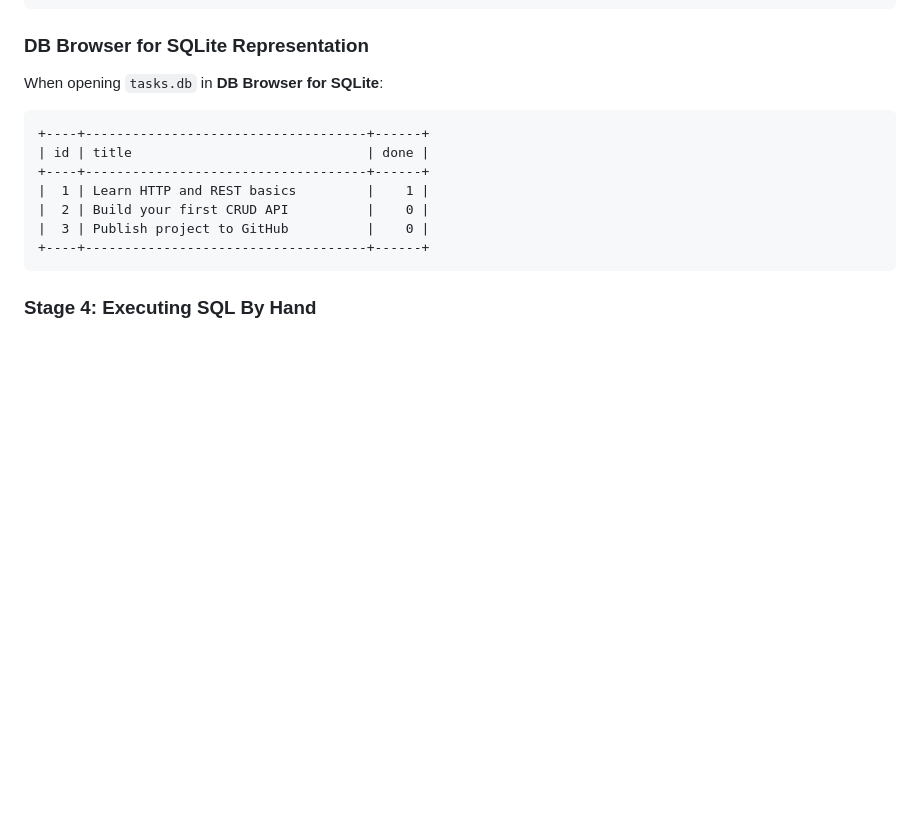
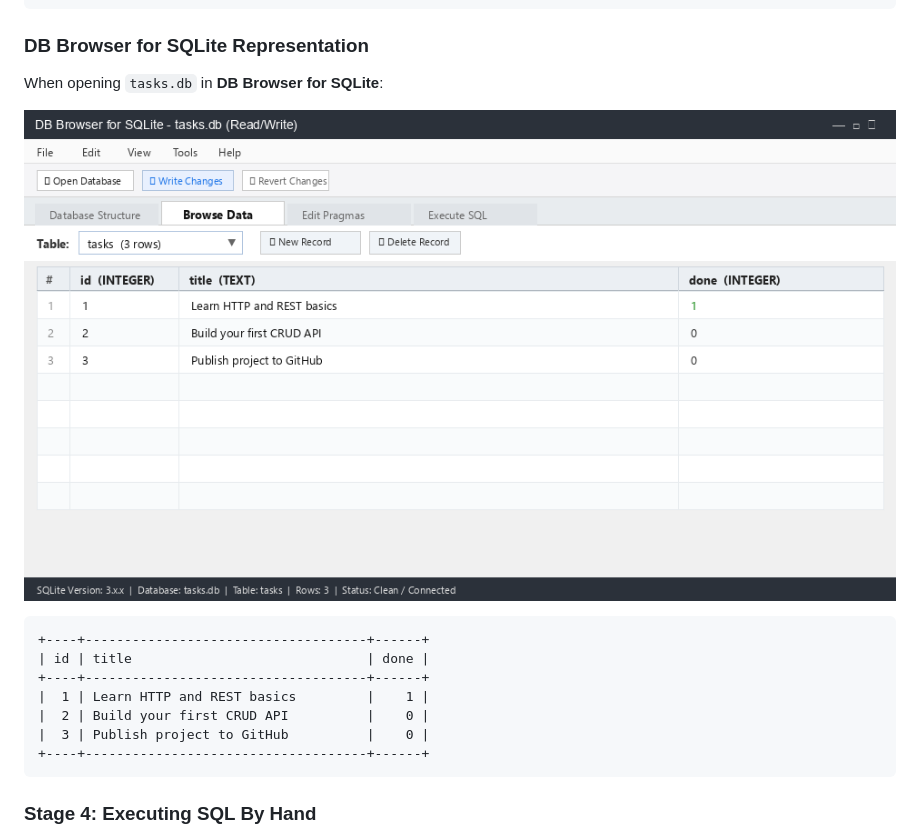
Before and after one commit to StevenHarun/flyrank-crud-api, a Markdown page: README.md, the part around the change. GitHub-like rendering; pictures changed too: db_browser.png (added); blank space fills up the shorter version.

Commit message:
docs: add DB Browser screenshot and update README

````diff
--- a/README.md
+++ b/README.md
@@ -82,6 +82,8 @@ CREATE INDEX IF NOT EXISTS idx_tasks_title ON tasks(title);
 
 ### DB Browser for SQLite Representation
 When opening `tasks.db` in **DB Browser for SQLite**:
+
+![DB Browser for SQLite Screenshot](db_browser.png)
 
 ```
 +----+------------------------------------+------+
````
Also changed, not shown: 1 other file.
